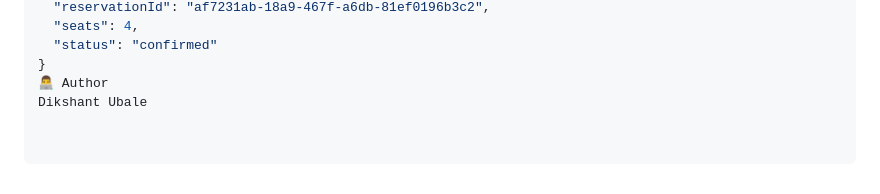
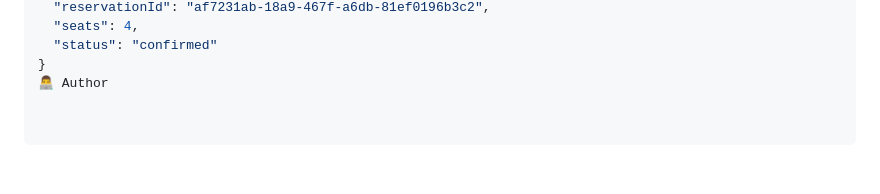
Before and after one commit to howdikshant/TicketBossJS, a Markdown page: README.md, the part around the change. GitHub-like rendering.

```diff
--- a/README.md
+++ b/README.md
@@ -210,4 +210,3 @@ Copy code
   "status": "confirmed"
 }
 👨‍💻 Author
-Dikshant Ubale
```
